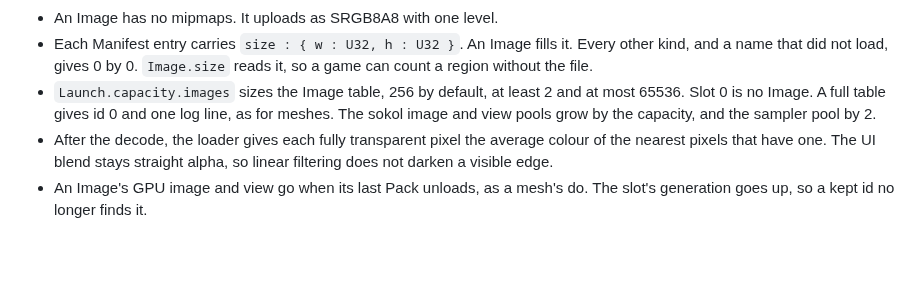
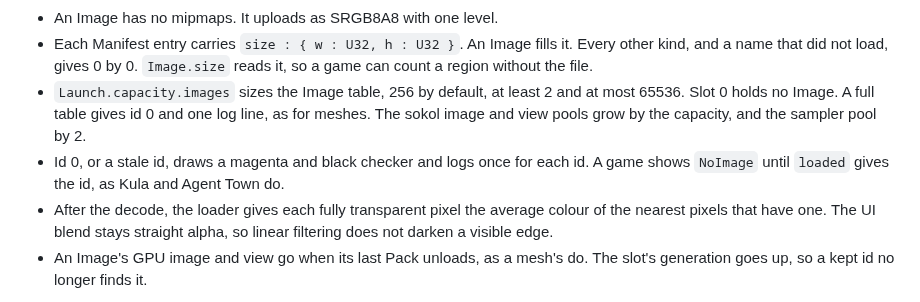
Before and after one commit to Pixelsprout/rocco-engine, a Markdown page: docs/adr/0024-an-image-is-a-pack-asset.md, the part around the change. Rendered like a GitHub page; blank space fills up the shorter version.

```diff
--- a/docs/adr/0024-an-image-is-a-pack-asset.md
+++ b/docs/adr/0024-an-image-is-a-pack-asset.md
@@ -30,9 +30,12 @@ value.
   it. Every other kind, and a name that did not load, gives 0 by 0.
   `Image.size` reads it, so a game can count a region without the file.
 - `Launch.capacity.images` sizes the Image table, 256 by default, at least
-  2 and at most 65536. Slot 0 is no Image. A full table gives id 0 and one
-  log line, as for meshes. The sokol image and view pools grow by the
+  2 and at most 65536. Slot 0 holds no Image. A full table gives id 0 and
+  one log line, as for meshes. The sokol image and view pools grow by the
   capacity, and the sampler pool by 2.
+- Id 0, or a stale id, draws a magenta and black checker and logs once for
+  each id. A game shows `NoImage` until `loaded` gives the id, as Kula and
+  Agent Town do.
 - After the decode, the loader gives each fully transparent pixel the
   average colour of the nearest pixels that have one. The UI blend stays
   straight alpha, so linear filtering does not darken a visible edge.
```
Also changed, not shown: CONTEXT.md (+3 -1 lines), docs/DESIGN.md (+6 -3 lines).
